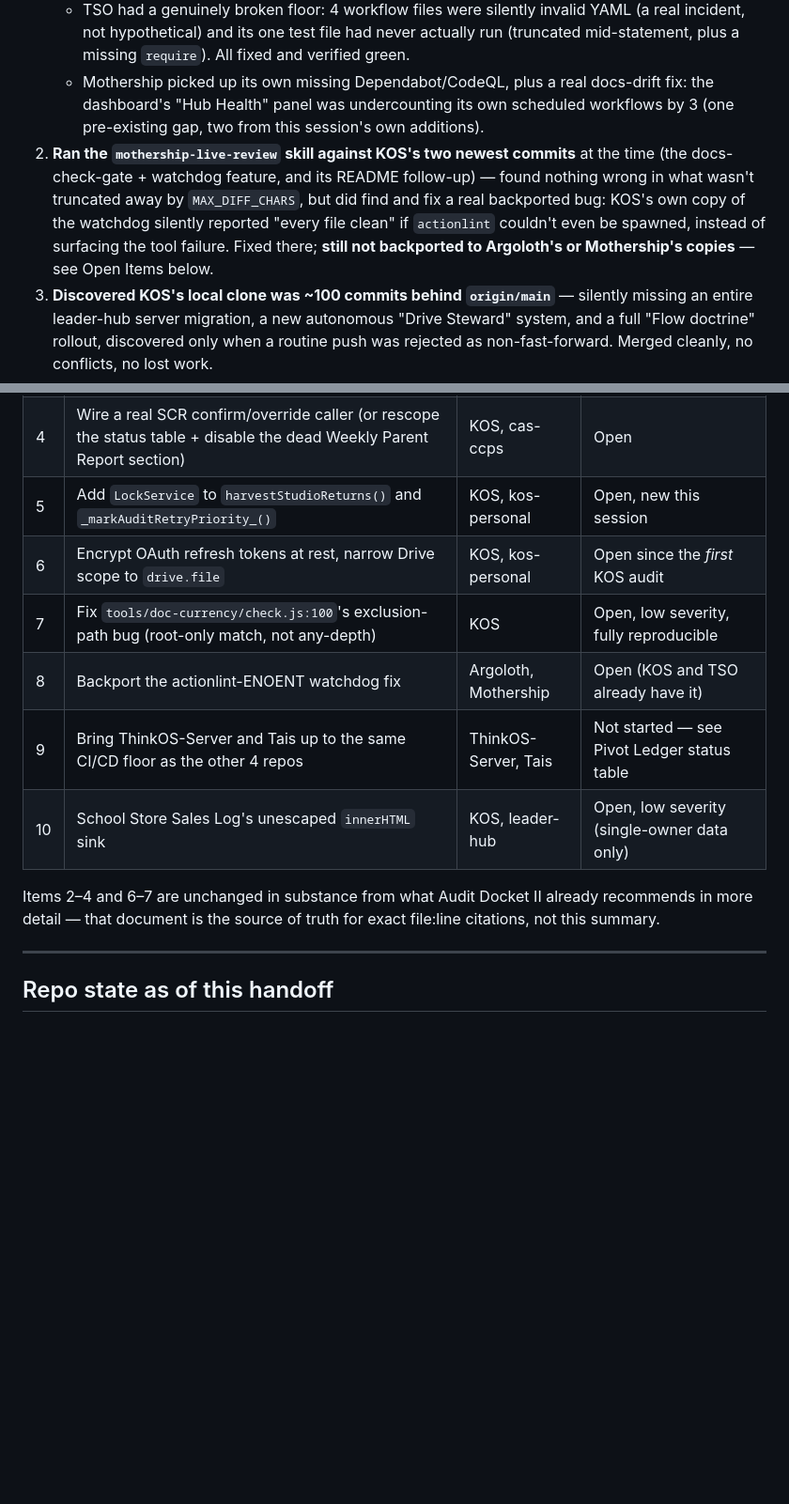
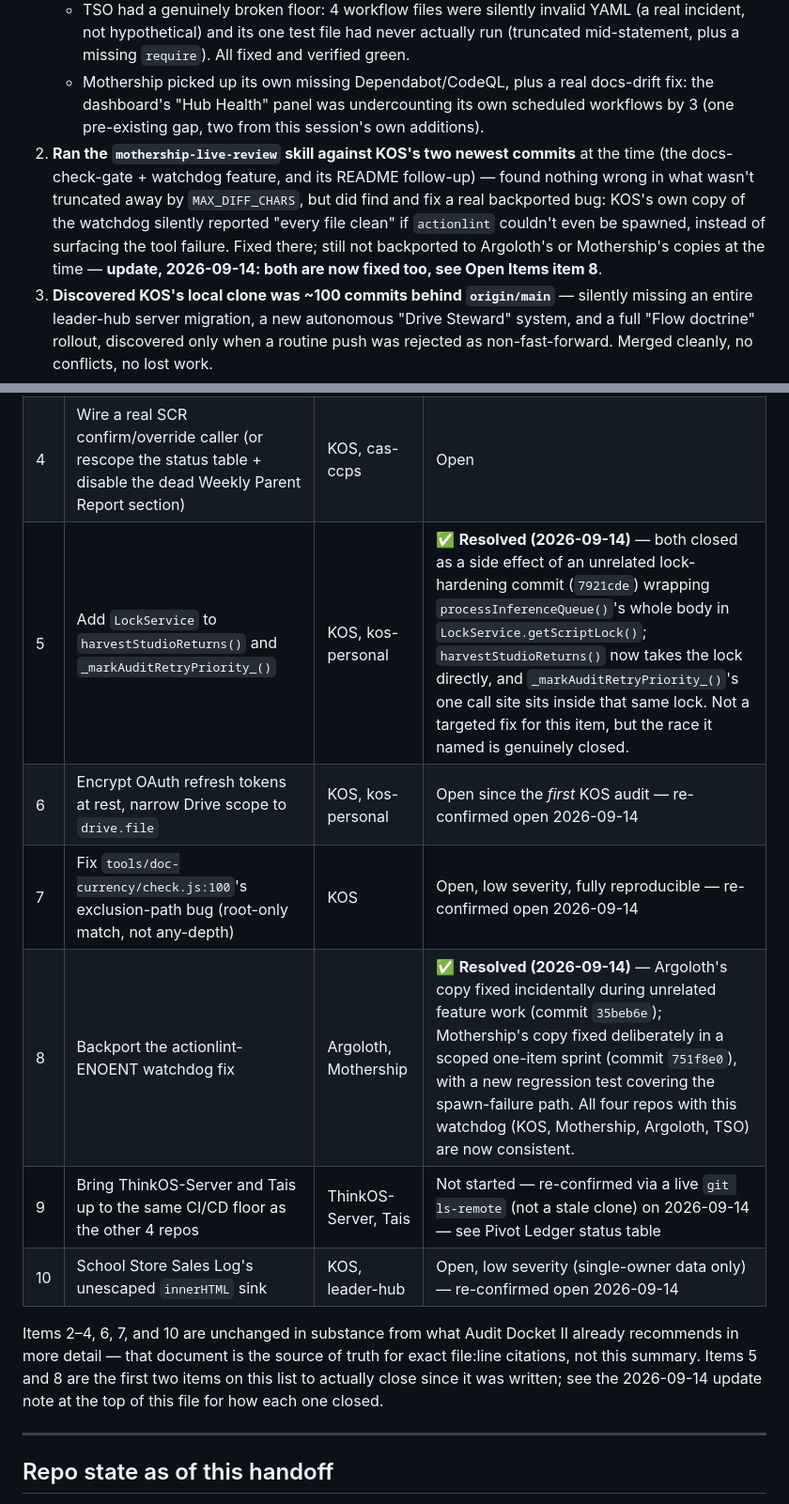
Before and after one commit to adamberneche-afk/Mothership, a Markdown page: SESSION_HANDOFF.md, 2 parts joined by grey strips. Shown at 94% size. GitHub-like rendering; blank space fills up the shorter version.

Commit message:
docs: resync SESSION_HANDOFF.md and lessons.md against today's fixes
SESSION_HANDOFF.md's open-items table (items 5 and 8) and its step-2
narrative claimed things that are no longer true: the audit-retry
priority race in kos-personal is now closed (incidentally, by an
unrelated lock-hardening commit), and the actionlint-ENOENT watchdog
bug is now fixed in both Argoloth (incidentally) and Mothership
(deliberately, this session's own scoped sprint, commit 751f8e0).
Added a dated update banner and inline resolution notes on the
affected rows rather than silently rewriting the original claims,
matching how DOCS_VS_CODEBASE.md already handles this in this repo.

lessons.md gets its own dated entry for the watchdog fix, matching
this file's existing convention of one entry per real fix with the
reasoning behind it, not just a changelog line.

No code changes in this commit - docs only.

```diff
--- a/SESSION_HANDOFF.md
+++ b/SESSION_HANDOFF.md
@@ -20,7 +22,7 @@ This was flagged to the repo owner directly and is **awaiting a decision, not a
    - Argoloth needed a from-scratch GAS-mock test harness (none existed) — now 105 committed tests.
    - TSO had a genuinely broken floor: 4 workflow files were silently invalid YAML (a real incident, not hypothetical) and its one test file had never actually run (truncated mid-statement, plus a missing `require`). All fixed and verified green.
    - Mothership picked up its own missing Dependabot/CodeQL, plus a real docs-drift fix: the dashboard's "Hub Health" panel was undercounting its own scheduled workflows by 3 (one pre-existing gap, two from this session's own additions).
-2. **Ran the `mothership-live-review` skill against KOS's two newest commits** at the time (the docs-check-gate + watchdog feature, and its README follow-up) — found nothing wrong in what wasn't truncated away by `MAX_DIFF_CHARS`, but did find and fix a real backported bug: KOS's own copy of the watchdog silently reported "every file clean" if `actionlint` couldn't even be spawned, instead of surfacing the tool failure. Fixed there; **still not backported to Argoloth's or Mothership's copies** — see Open Items below.
+2. **Ran the `mothership-live-review` skill against KOS's two newest commits** at the time (the docs-check-gate + watchdog feature, and its README follow-up) — found nothing wrong in what wasn't truncated away by `MAX_DIFF_CHARS`, but did find and fix a real backported bug: KOS's own copy of the watchdog silently reported "every file clean" if `actionlint` couldn't even be spawned, instead of surfacing the tool failure. Fixed there; still not backported to Argoloth's or Mothership's copies at the time — **update, 2026-09-14: both are now fixed too, see Open Items item 8**.
 3. **Discovered KOS's local clone was ~100 commits behind `origin/main`** — silently missing an entire leader-hub server migration, a new autonomous "Drive Steward" system, and a full "Flow doctrine" rollout, discovered only when a routine push was rejected as non-fast-forward. Merged cleanly, no conflicts, no lost work.
 4. **Given that scale of surprise change, ran a full re-audit** (4 parallel research passes) against KOS's original audit findings plus everything genuinely new. Published as **[KOS Audit Docket II](https://claude.ai/code/artifact/a34064f3-f903-4c6d-9834-e845057c9053)**. Headline results:
    - kos-personal: 1 of 5 original findings genuinely fixed (webhook auth), 4 untouched, 2 new concurrency bugs.
@@ -40,14 +42,14 @@ This was flagged to the repo owner directly and is **awaiting a decision, not a
 | 2 | Anchor/escape the prompt delimiter feeding forged SCR evidence | KOS, cas-ccps | Open, HIGH — Audit Docket II rec #2 |
 | 3 | Validate the intake email before it grants Drive access | KOS, cas-ccps | Open, HIGH — same gap since the *first* KOS audit |
 | 4 | Wire a real SCR confirm/override caller (or rescope the status table + disable the dead Weekly Parent Report section) | KOS, cas-ccps | Open |
-| 5 | Add `LockService` to `harvestStudioReturns()` and `_markAuditRetryPriority_()` | KOS, kos-personal | Open, new this session |
-| 6 | Encrypt OAuth refresh tokens at rest, narrow Drive scope to `drive.file` | KOS, kos-personal | Open since the *first* KOS audit |
-| 7 | Fix `tools/doc-currency/check.js:100`'s exclusion-path bug (root-only match, not any-depth) | KOS | Open, low severity, fully reproducible |
-| 8 | Backport the actionlint-ENOENT watchdog fix | Argoloth, Mothership | Open (KOS and TSO already have it) |
-| 9 | Bring ThinkOS-Server and Tais up to the same CI/CD floor as the other 4 repos | ThinkOS-Server, Tais | Not started — see Pivot Ledger status table |
-| 10 | School Store Sales Log's unescaped `innerHTML` sink | KOS, leader-hub | Open, low severity (single-owner data only) |
+| 5 | Add `LockService` to `harvestStudioReturns()` and `_markAuditRetryPriority_()` | KOS, kos-personal | ✅ **Resolved (2026-09-14)** — both closed as a side effect of an unrelated lock-hardening commit (`7921cde`) wrapping `processInferenceQueue()`'s whole body in `LockService.getScriptLock()`; `harvestStudioReturns()` now takes the lock directly, and `_markAuditRetryPriority_()`'s one call site sits inside that same lock. Not a targeted fix for this item, but the race it named is genuinely closed. |
+| 6 | Encrypt OAuth refresh tokens at rest, narrow Drive scope to `drive.file` | KOS, kos-personal | Open since the *first* KOS audit — re-confirmed open 2026-09-14 |
+| 7 | Fix `tools/doc-currency/check.js:100`'s exclusion-path bug (root-only match, not any-depth) | KOS | Open, low severity, fully reproducible — re-confirmed open 2026-09-14 |
+| 8 | Backport the actionlint-ENOENT watchdog fix | Argoloth, Mothership | ✅ **Resolved (2026-09-14)** — Argoloth's copy fixed incidentally during unrelated feature work (commit `35beb6e`); Mothership's copy fixed deliberately in a scoped one-item sprint (commit `751f8e0`), with a new regression test covering the spawn-failure path. All four repos with this watchdog (KOS, Mothership, Argoloth, TSO) are now consistent. |
+| 9 | Bring ThinkOS-Server and Tais up to the same CI/CD floor as the other 4 repos | ThinkOS-Server, Tais | Not started — re-confirmed via a live `git ls-remote` (not a stale clone) on 2026-09-14 — see Pivot Ledger status table |
+| 10 | School Store Sales Log's unescaped `innerHTML` sink | KOS, leader-hub | Open, low severity (single-owner data only) — re-confirmed open 2026-09-14 |
 
-Items 2–4 and 6–7 are unchanged in substance from what Audit Docket II already recommends in more detail — that document is the source of truth for exact file:line citations, not this summary.
+Items 2–4, 6, 7, and 10 are unchanged in substance from what Audit Docket II already recommends in more detail — that document is the source of truth for exact file:line citations, not this summary. Items 5 and 8 are the first two items on this list to actually close since it was written; see the 2026-09-14 update note at the top of this file for how each one closed.
 
 ---
 
```
Also changed, not shown: other parts of SESSION_HANDOFF.md (+2 -0 lines), lessons.md (+2 -0 lines).
